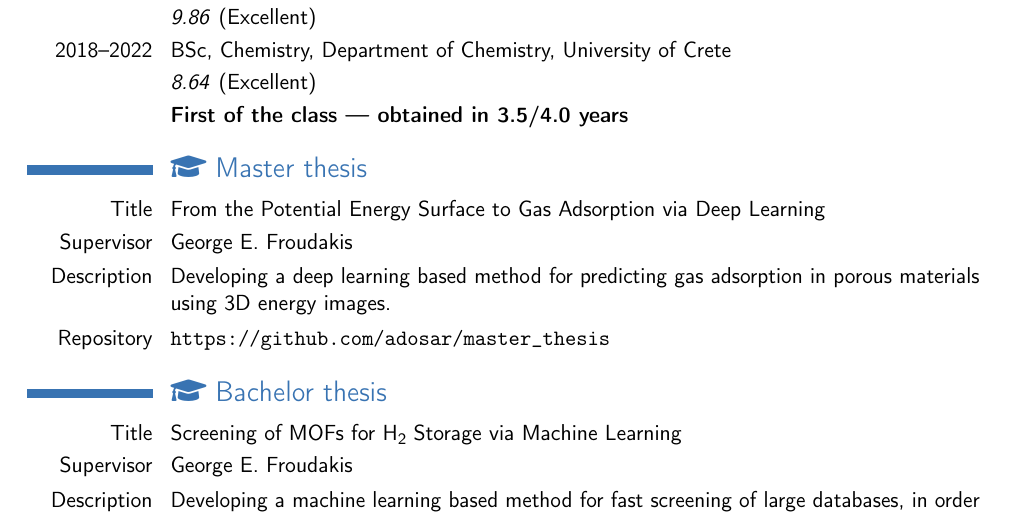
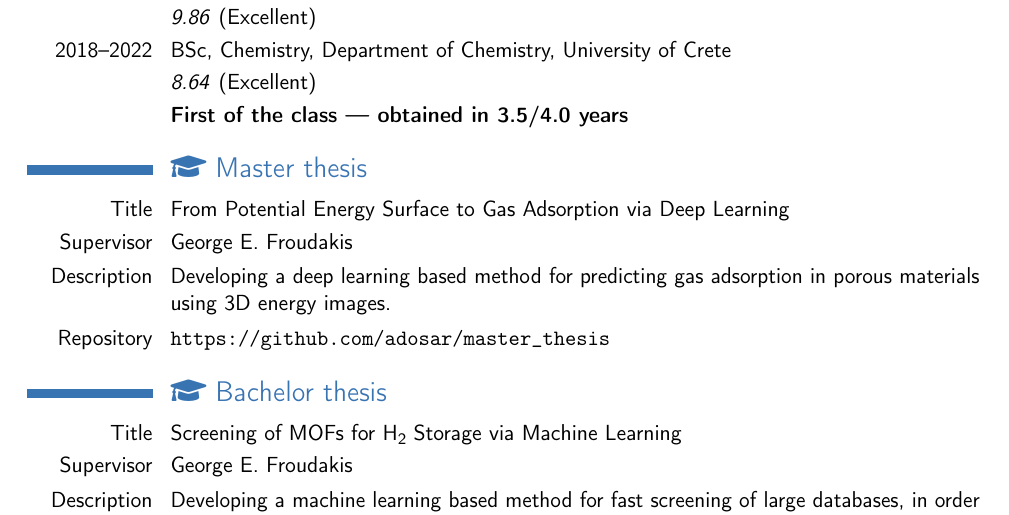
Before and after one commit to adosar/cv, a LaTeX CV (cv_sarikas.tex): part of page 1 of 3, cut so that both start at the same text. Compiled offline with pdfLaTeX.

Commit message:
Update the title of master thesis

```diff
--- a/cv_sarikas.tex
+++ b/cv_sarikas.tex
@@ -45,7 +45,7 @@ Chemistry, University of Crete}
 %School}{Rhodes}{\textit{19.9}}{}
 
 \section{\faGraduationCap{} Master thesis}
-\cvline{Title}{From the Potential Energy Surface to Gas Adsorption via Deep Learning}
+\cvline{Title}{From Potential Energy Surface to Gas Adsorption via Deep Learning}
 \cvline{Supervisor}{George E. Froudakis}
 \cvline{Description}{Developing a deep learning based method for predicting gas
 adsorption in porous materials using 3D energy images.}
```
Also changed, not shown: cv_sarikas.pdf, 1 other file.
